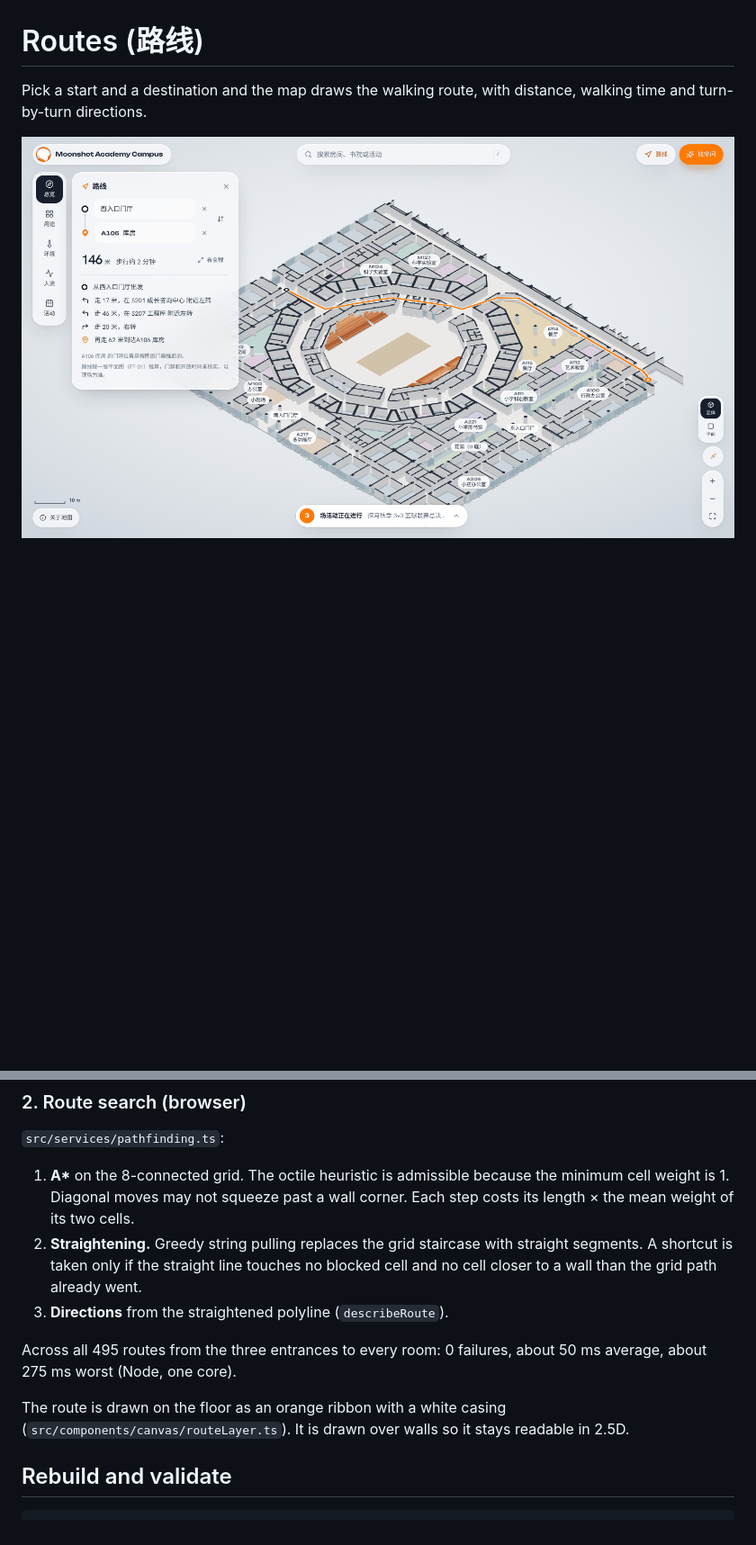
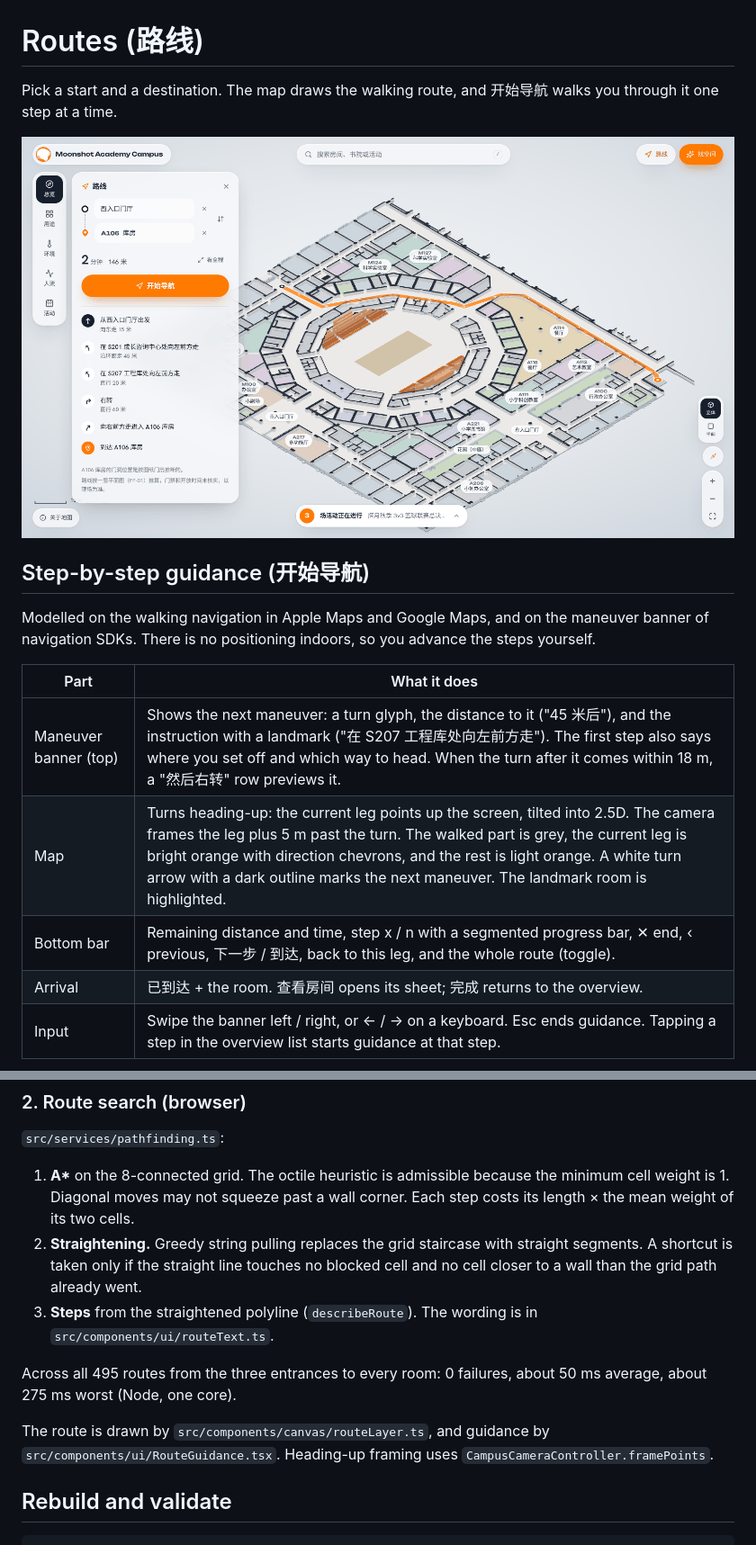
Before and after one commit to lloyd-c137/MAC-Moonshot-Academy-Campus-, a Markdown page: docs/NAVIGATION.md, 2 parts joined by grey strips. Shown at 90% size. Rendered like a GitHub page; pictures changed too: docs/evidence/navigation/route-2.5d-1536x864.png; blank space fills up the shorter version.

```diff
--- a/docs/NAVIGATION.md
+++ b/docs/NAVIGATION.md
@@ -1,5 +1,18 @@
 # Routes (路线)
 
-Pick a start and a destination and the map draws the walking route, with distance, walking time and turn-by-turn directions.
+Pick a start and a destination. The map draws the walking route, and 开始导航 walks you through it one step at a time.
 
-![Route on the 2.5D map](evidence/navigation/route-2.5d-1536x864.png)
+![Route overview](evidence/navigation/route-2.5d-1536x864.png)
+
+## Step-by-step guidance (开始导航)
+
+Modelled on the walking navigation in Apple Maps and Google Maps, and on the maneuver banner of navigation SDKs. There is no positioning indoors, so you advance the steps yourself.
+
+| Part | What it does |
+|---|---|
+| Maneuver banner (top) | Shows the next maneuver: a turn glyph, the distance to it ("45 米后"), and the instruction with a landmark ("在 S207 工程库处向左前方走"). The first step also says where you set off and which way to head. When the turn after it comes within 18 m, a "然后右转" row previews it. |
+| Map | Turns heading-up: the current leg points up the screen, tilted into 2.5D. The camera frames the leg plus 5 m past the turn. The walked part is grey, the current leg is bright orange with direction chevrons, and the rest is light orange. A white turn arrow with a dark outline marks the next maneuver. The landmark room is highlighted. |
+| Bottom bar | Remaining distance and time, step x / n with a segmented progress bar, ✕ end, ‹ previous, 下一步 / 到达, back to this leg, and the whole route (toggle). |
+| Arrival | 已到达 + the room. 查看房间 opens its sheet; 完成 returns to the overview. |
+| Input | Swipe the banner left / right, or ← / → on a keyboard. Esc ends guidance. Tapping a step in the overview list starts guidance at that step. |
+
@@ -55,11 +99,11 @@ The panel shows:
 `src/services/pathfinding.ts`:
 1. **A\*** on the 8-connected grid. The octile heuristic is admissible because the minimum cell weight is 1. Diagonal moves may not squeeze past a wall corner. Each step costs its length × the mean weight of its two cells.
 2. **Straightening.** Greedy string pulling replaces the grid staircase with straight segments. A shortcut is taken only if the straight line touches no blocked cell and no cell closer to a wall than the grid path already went.
-3. **Directions** from the straightened polyline (`describeRoute`).
+3. **Steps** from the straightened polyline (`describeRoute`). The wording is in `src/components/ui/routeText.ts`.
 
 Across all 495 routes from the three entrances to every room: 0 failures, about 50 ms average, about 275 ms worst (Node, one core).
 
-The route is drawn on the floor as an orange ribbon with a white casing (`src/components/canvas/routeLayer.ts`). It is drawn over walls so it stays readable in 2.5D.
+The route is drawn by `src/components/canvas/routeLayer.ts`, and guidance by `src/components/ui/RouteGuidance.tsx`. Heading-up framing uses `CampusCameraController.framePoints`.
 
 ## Rebuild and validate
 
```
Also changed, not shown: other parts of docs/NAVIGATION.md (+36 -5 lines), docs/evidence/navigation/guidance-arrived-1536x864.png (added), docs/evidence/navigation/guidance-step-1536x864.png (added), docs/evidence/navigation/route-phone-390x844.png, docs/evidence/navigation/route-plan-1536x864.png (deleted), 9 other files.
